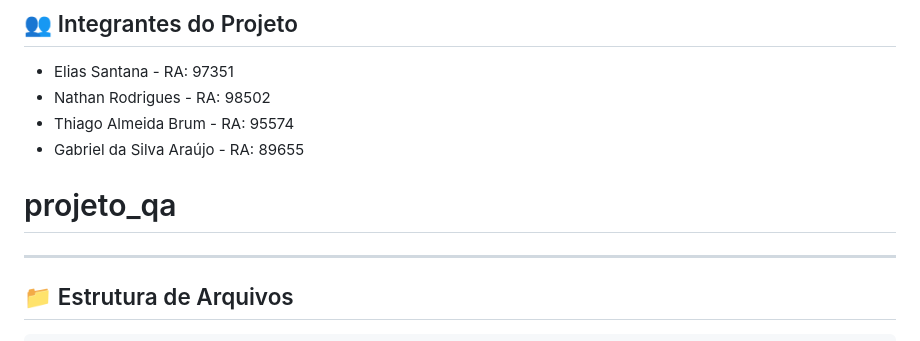
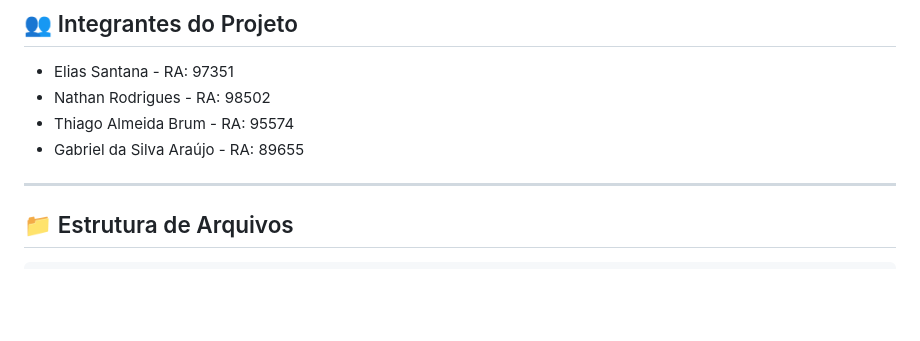
Before and after one commit to NTGE-GROUP-UNI/projeto_qa, a Markdown page: README.md, the part around the change. GitHub-like rendering; blank space fills up the shorter version.

Commit message:
remove project name header from README.md

```diff
--- a/README.md
+++ b/README.md
@@ -10,8 +10,6 @@
 - Nathan Rodrigues - RA: 98502
 - Thiago Almeida Brum - RA: 95574
 - Gabriel da Silva Araújo - RA: 89655
-
-# projeto_qa
 
 ---
 
```
